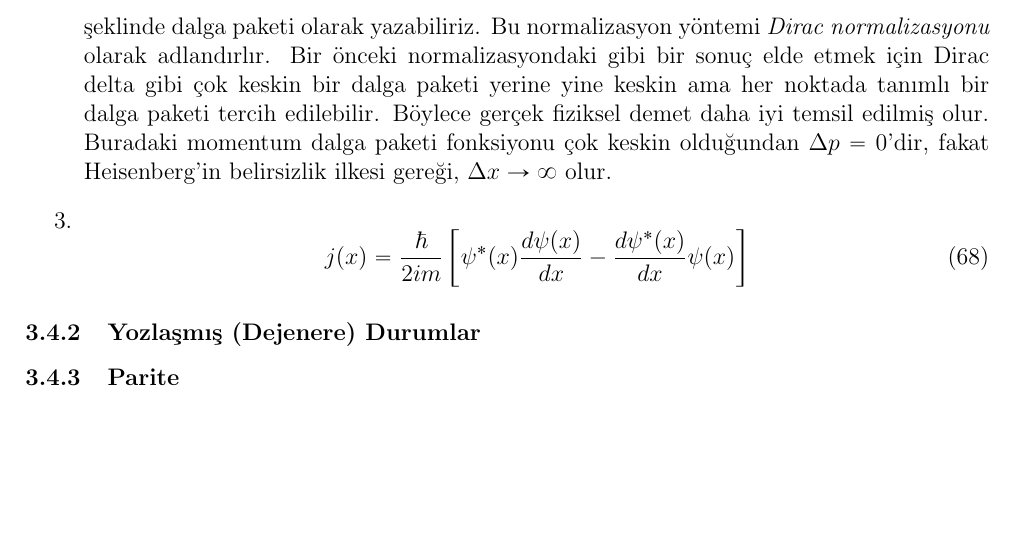
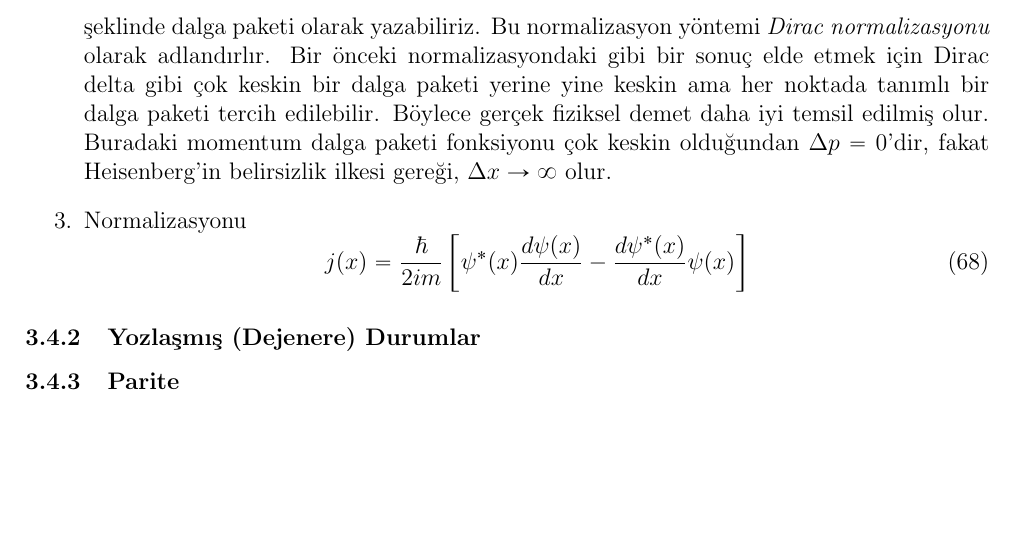
Before and after one commit to mkarakoc/Kuantum_Fizigi, a LaTeX document (dersnotlari/03ncuBolum.tex): part of page 13 of 14, cut so that both start at the same text. Compiled offline with pdfLaTeX.

Commit message:
3ncü bölüm güncelleme

```diff
--- a/dersnotlari/03ncuBolum.tex
+++ b/dersnotlari/03ncuBolum.tex
@@ -712,7 +712,8 @@ Böyle bir durumu fiziksel olarak kabul etmek pek mümkün değildir. Çünkü e
 	şeklinde dalga paketi olarak yazabiliriz. Bu normalizasyon yöntemi \emph{Dirac normalizasyonu} olarak adlandırlır. Bir önceki normalizasyondaki gibi bir sonuç elde etmek için Dirac delta gibi çok keskin bir dalga paketi yerine yine keskin ama her noktada tanımlı bir dalga paketi tercih edilebilir. Böylece gerçek fiziksel demet daha iyi temsil edilmiş olur. Buradaki momentum dalga paketi fonksiyonu çok keskin olduğundan $\Delta p = 0$'dir, fakat Heisenberg'in belirsizlik ilkesi gereği, $\Delta x \rightarrow \infty$ olur.
     % REF: http://fisica.ugto.mx/~supercuerdas/miembros/QM/qm4.pdf)
 
-	\item
+	\item Normalizasyonu
+	%%
 	\begin{equation}
 	j ( x ) = \frac { \hbar } { 2 i m } \left[ \psi^\ast ( x ) \frac { d \psi ( x ) } { d x } - \frac { d \psi ^ { \ast } ( x ) } { d x } \psi ( x ) \right]
 	\end{equation}
```
Also changed, not shown: dersnotlari/03ncuBolum.pdf, dersnotlari/figurler/Dirac_distribution_PDF.svg (added).
